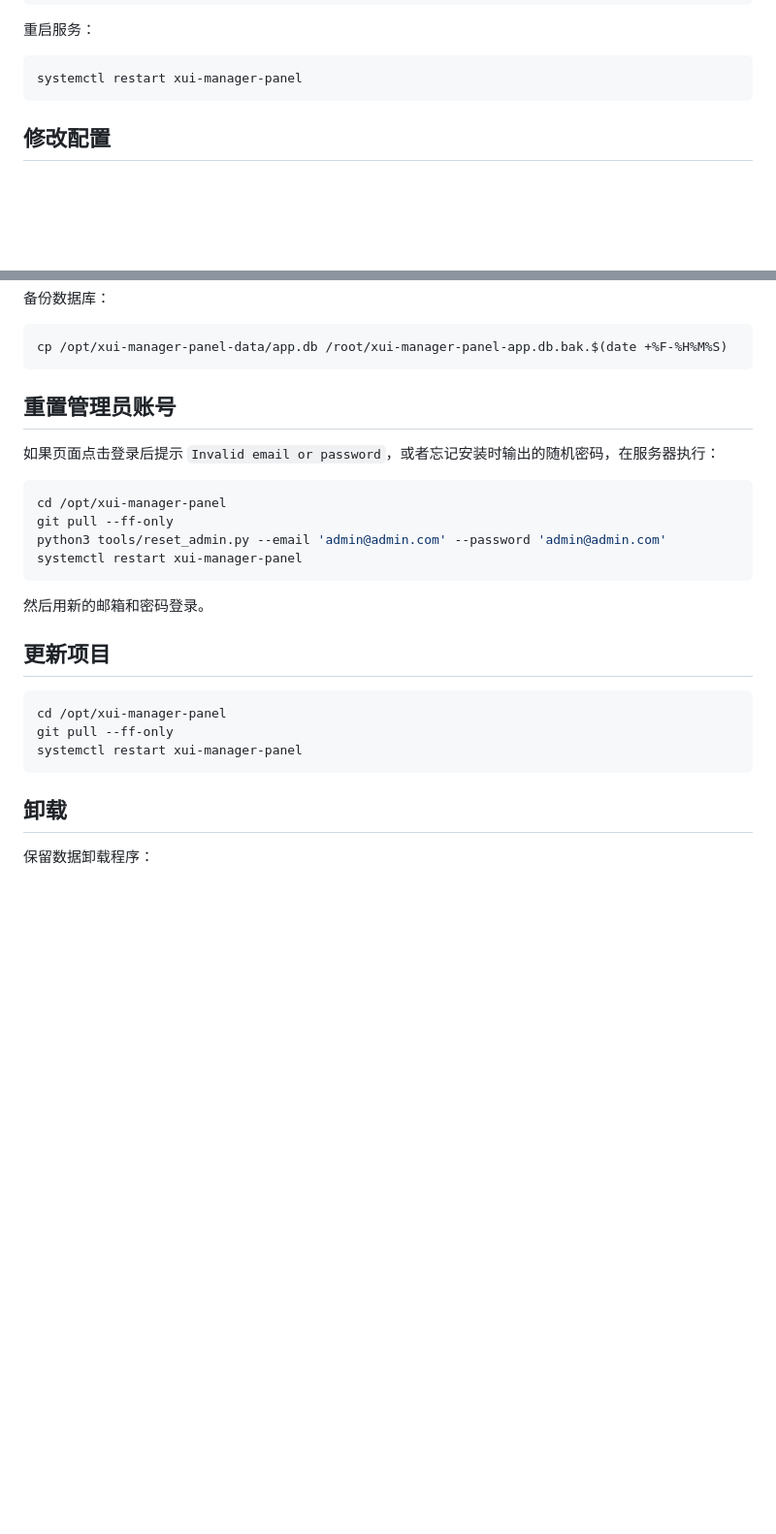
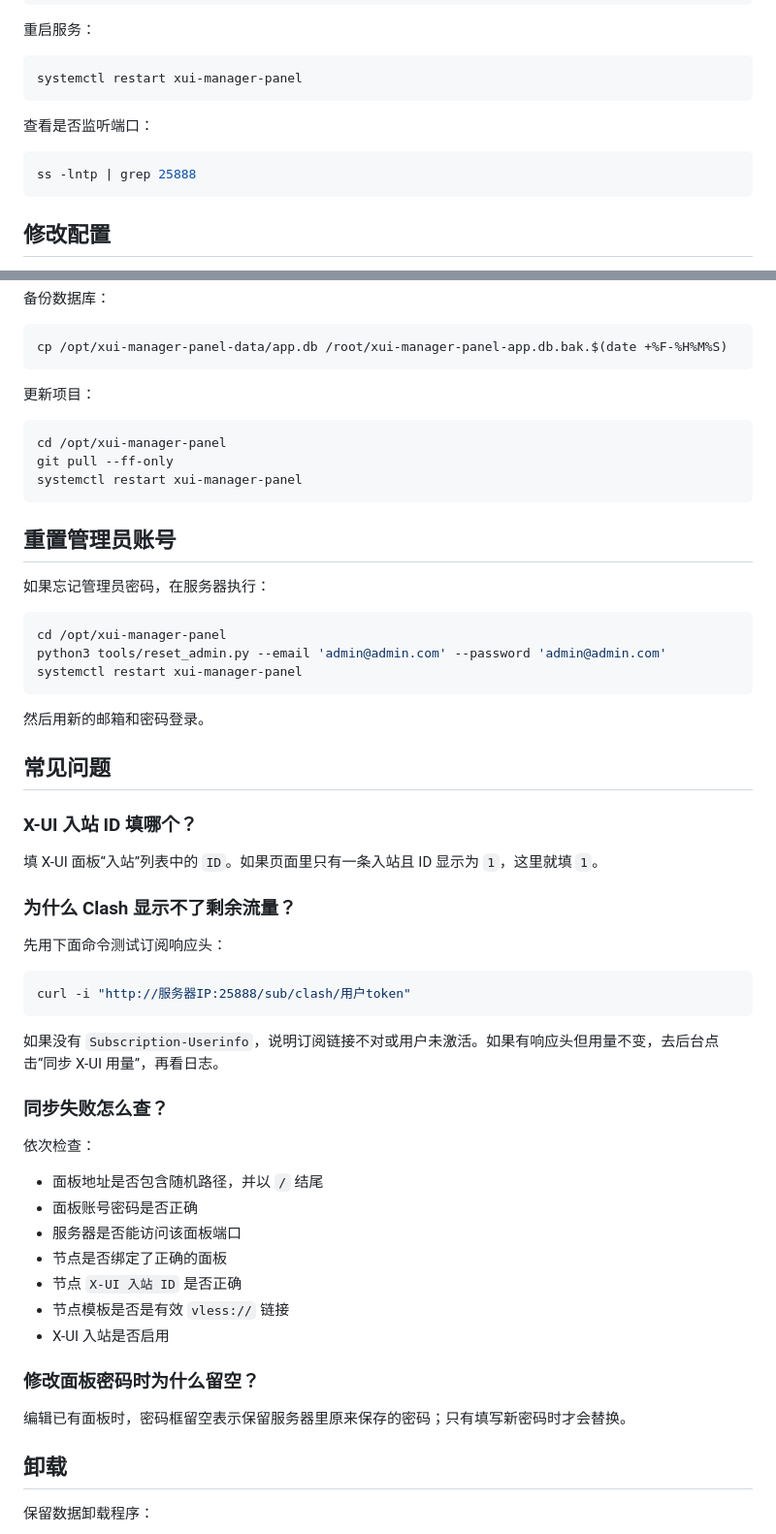
Before and after one commit to HaydenSmith1121/xui-manager-panel, a Markdown page: README.md, 2 parts joined by grey strips. Shown at 97% size. Rendered like a GitHub page; blank space fills up the shorter version.

````diff
--- a/README.md
+++ b/README.md
@@ -112,6 +133,12 @@ journalctl -u xui-manager-panel -n 200 --no-pager
 
 ```bash
 systemctl restart xui-manager-panel
+```
+
+查看是否监听端口：
+
+```bash
+ss -lntp | grep 25888
 ```
 
 ## 修改配置
@@ -135,26 +162,57 @@ systemctl restart xui-manager-panel
 cp /opt/xui-manager-panel-data/app.db /root/xui-manager-panel-app.db.bak.$(date +%F-%H%M%S)
 ```
 
-## 重置管理员账号
-
-如果页面点击登录后提示 `Invalid email or password`，或者忘记安装时输出的随机密码，在服务器执行：
+更新项目：
 
 ```bash
 cd /opt/xui-manager-panel
 git pull --ff-only
+systemctl restart xui-manager-panel
+```
+
+## 重置管理员账号
+
+如果忘记管理员密码，在服务器执行：
+
+```bash
+cd /opt/xui-manager-panel
 python3 tools/reset_admin.py --email 'admin@admin.com' --password 'admin@admin.com'
 systemctl restart xui-manager-panel
 ```
 
 然后用新的邮箱和密码登录。
 
-## 更新项目
+## 常见问题
+
+### X-UI 入站 ID 填哪个？
+
+填 X-UI 面板“入站”列表中的 `ID`。如果页面里只有一条入站且 ID 显示为 `1`，这里就填 `1`。
+
+### 为什么 Clash 显示不了剩余流量？
+
+先用下面命令测试订阅响应头：
 
 ```bash
-cd /opt/xui-manager-panel
-git pull --ff-only
-systemctl restart xui-manager-panel
+curl -i "http://服务器IP:25888/sub/clash/用户token"
 ```
+
+如果没有 `Subscription-Userinfo`，说明订阅链接不对或用户未激活。如果有响应头但用量不变，去后台点击“同步 X-UI 用量”，再看日志。
+
+### 同步失败怎么查？
+
+依次检查：
+
+- 面板地址是否包含随机路径，并以 `/` 结尾
+- 面板账号密码是否正确
+- 服务器是否能访问该面板端口
+- 节点是否绑定了正确的面板
+- 节点 `X-UI 入站 ID` 是否正确
+- 节点模板是否是有效 `vless://` 链接
+- X-UI 入站是否启用
+
+### 修改面板密码时为什么留空？
+
+编辑已有面板时，密码框留空表示保留服务器里原来保存的密码；只有填写新密码时才会替换。
 
 ## 卸载
 
````
Also changed, not shown: other parts of README.md (+53 -32 lines).
